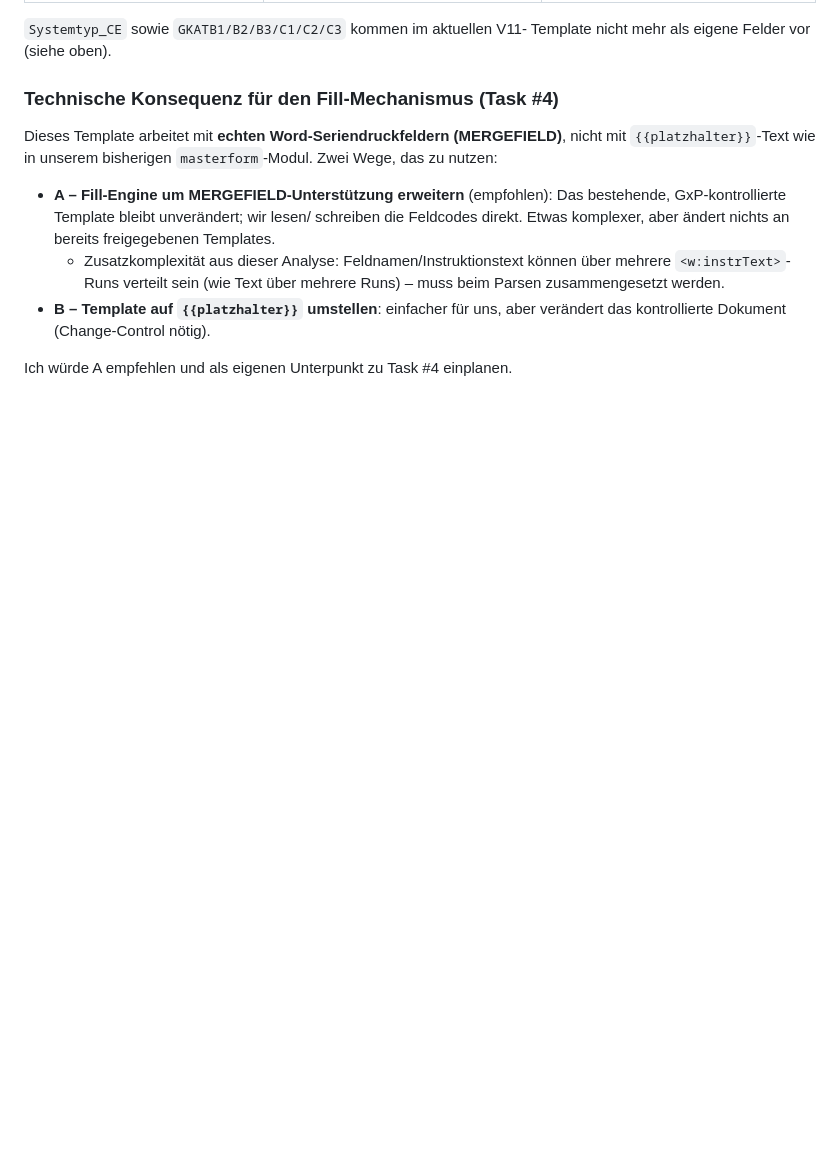
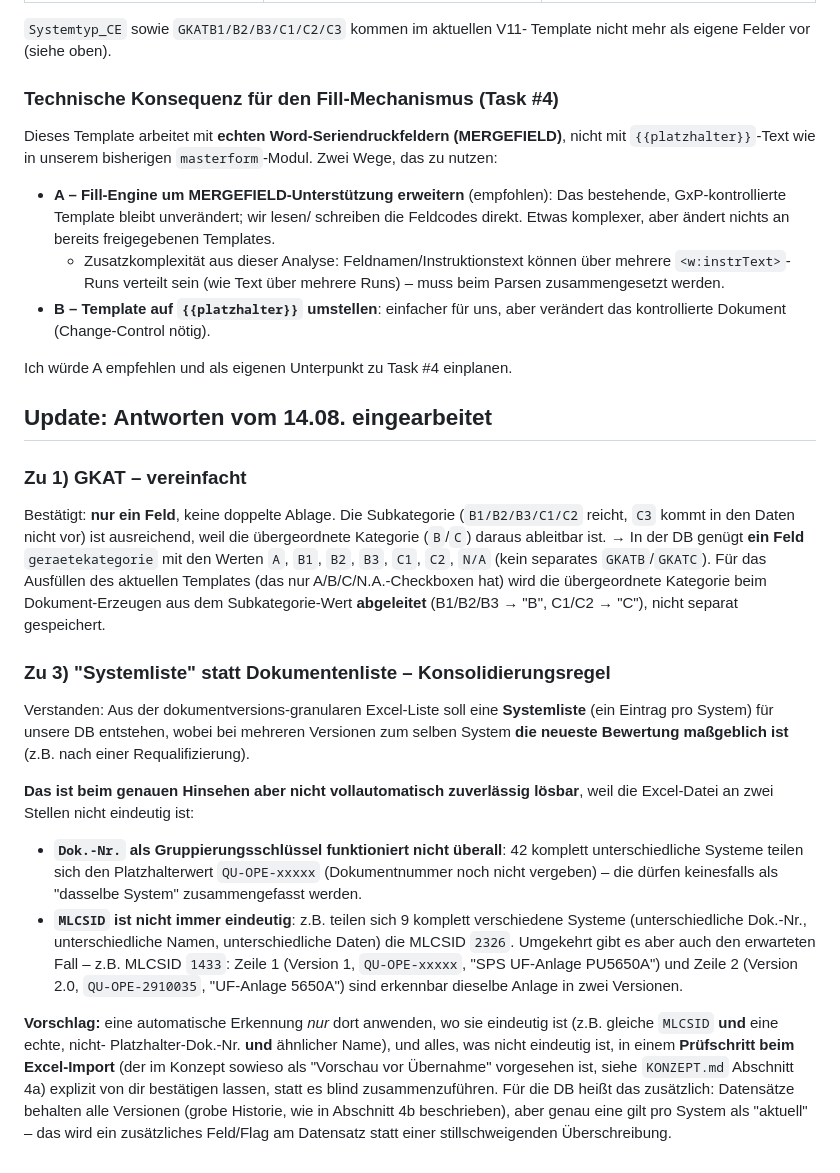
Before and after one commit to TLEU227/fill_a_masterform, a Markdown page: docs/analyse_systembewertung_xlsx.md, the part around the change. GitHub-like rendering; blank space fills up the shorter version.

Commit message:
Analyse: GKAT auf ein Feld vereinfacht, Versionskonsolidierung geprueft
- GKAT: nur noch ein Feld (Subkategorie A/B1-3/C1-2/NA), Oberkategorie
  wird beim Dokument-Fuellen abgeleitet statt doppelt gespeichert
- Versionskonsolidierung (Dokumentliste -> Systemliste, neueste Version
  massgeblich) geprueft: Dok.-Nr. und MLCSID sind beide nicht durchgaengig
  eindeutig (Platzhalter 'QU-OPE-xxxxx' bei 42 Systemen, MLCSID 2326 bei
  9 unterschiedlichen Systemen wiederverwendet) - automatische Erkennung
  nur wo eindeutig, Rest ueber Pruefschritt beim Import

Co-Authored-By: Claude Sonnet 5 <noreply@anthropic.com>
Claude-Session: https://claude.ai/code/session_01MoQDqbWY5fQkHZ9iWTEkKG

```diff
--- a/docs/analyse_systembewertung_xlsx.md
+++ b/docs/analyse_systembewertung_xlsx.md
@@ -157,3 +157,50 @@ Dieses Template arbeitet mit **echten Word-Seriendruckfeldern
   aber verändert das kontrollierte Dokument (Change-Control nötig).
 
 Ich würde A empfehlen und als eigenen Unterpunkt zu Task #4 einplanen.
+
+## Update: Antworten vom 14.08. eingearbeitet
+
+### Zu 1) GKAT – vereinfacht
+
+Bestätigt: **nur ein Feld**, keine doppelte Ablage. Die Subkategorie
+(`B1/B2/B3/C1/C2` reicht, `C3` kommt in den Daten nicht vor) ist
+ausreichend, weil die übergeordnete Kategorie (`B`/`C`) daraus ableitbar
+ist. → In der DB genügt **ein Feld** `geraetekategorie` mit den Werten
+`A`, `B1`, `B2`, `B3`, `C1`, `C2`, `N/A` (kein separates `GKATB`/`GKATC`).
+Für das Ausfüllen des aktuellen Templates (das nur A/B/C/N.A.-Checkboxen
+hat) wird die übergeordnete Kategorie beim Dokument-Erzeugen aus dem
+Subkategorie-Wert **abgeleitet** (B1/B2/B3 → "B", C1/C2 → "C"), nicht
+separat gespeichert.
+
+### Zu 3) "Systemliste" statt Dokumentenliste – Konsolidierungsregel
+
+Verstanden: Aus der dokumentversions-granularen Excel-Liste soll eine
+**Systemliste** (ein Eintrag pro System) für unsere DB entstehen, wobei
+bei mehreren Versionen zum selben System **die neueste Bewertung
+maßgeblich ist** (z.B. nach einer Requalifizierung).
+
+**Das ist beim genauen Hinsehen aber nicht vollautomatisch zuverlässig
+lösbar**, weil die Excel-Datei an zwei Stellen nicht eindeutig ist:
+
+- **`Dok.-Nr.` als Gruppierungsschlüssel funktioniert nicht überall**:
+  42 komplett unterschiedliche Systeme teilen sich den Platzhalterwert
+  `QU-OPE-xxxxx` (Dokumentnummer noch nicht vergeben) – die dürfen
+  keinesfalls als "dasselbe System" zusammengefasst werden.
+- **`MLCSID` ist nicht immer eindeutig**: z.B. teilen sich 9 komplett
+  verschiedene Systeme (unterschiedliche Dok.-Nr., unterschiedliche
+  Namen, unterschiedliche Daten) die MLCSID `2326`. Umgekehrt gibt es
+  aber auch den erwarteten Fall – z.B. MLCSID `1433`: Zeile 1 (Version 1,
+  `QU-OPE-xxxxx`, "SPS UF-Anlage PU5650A") und Zeile 2 (Version 2.0,
+  `QU-OPE-2910035`, "UF-Anlage 5650A") sind erkennbar dieselbe Anlage in
+  zwei Versionen.
+
+**Vorschlag:** eine automatische Erkennung *nur* dort anwenden, wo sie
+eindeutig ist (z.B. gleiche `MLCSID` **und** eine echte, nicht-
+Platzhalter-Dok.-Nr. **und** ähnlicher Name), und alles, was nicht
+eindeutig ist, in einem **Prüfschritt beim Excel-Import** (der im Konzept
+sowieso als "Vorschau vor Übernahme" vorgesehen ist, siehe `KONZEPT.md`
+Abschnitt 4a) explizit von dir bestätigen lassen, statt es blind
+zusammenzuführen. Für die DB heißt das zusätzlich: Datensätze behalten
+alle Versionen (grobe Historie, wie in Abschnitt 4b beschrieben), aber
+genau eine gilt pro System als "aktuell" – das wird ein zusätzliches
+Feld/Flag am Datensatz statt einer stillschweigenden Überschreibung.
```
